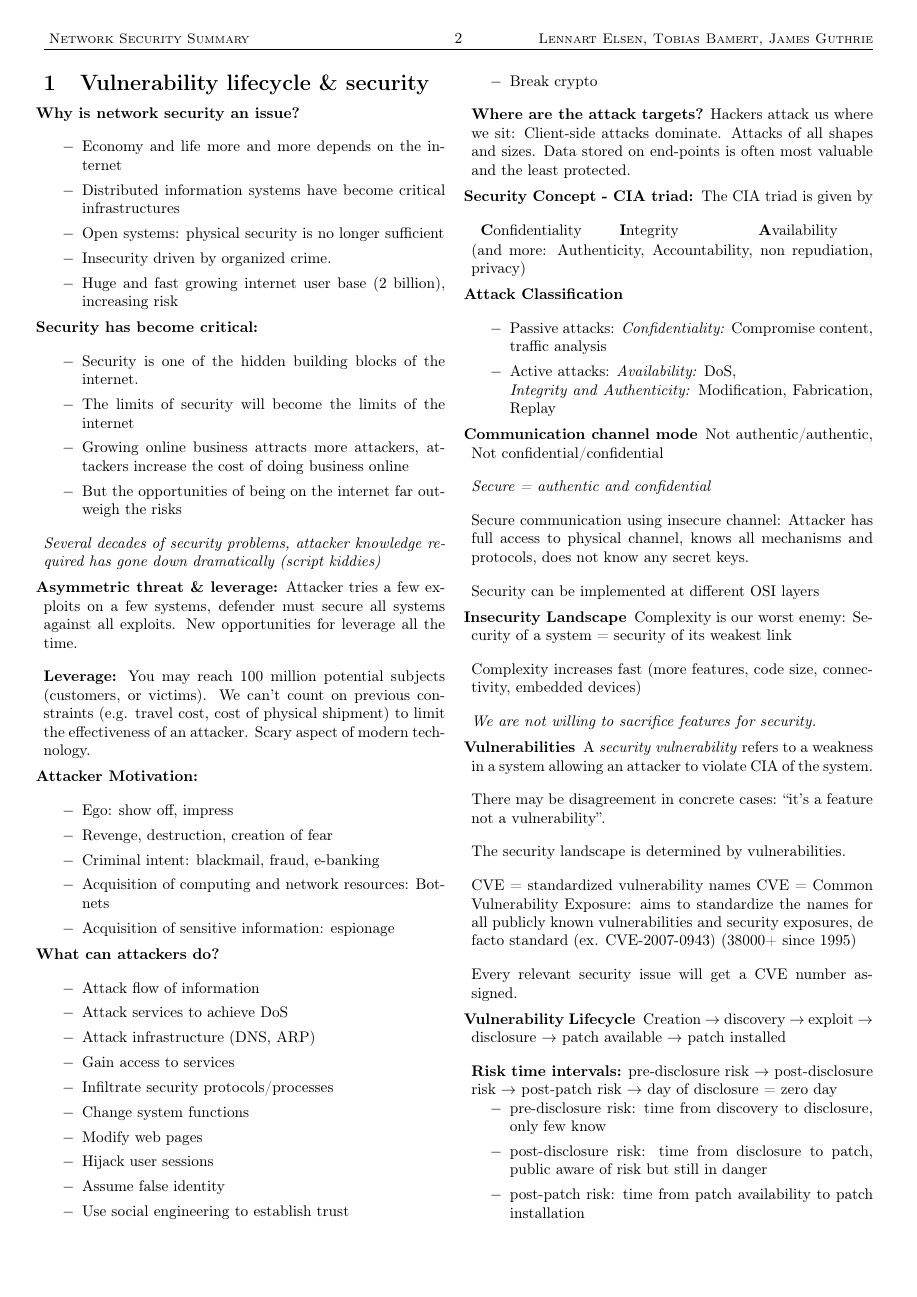
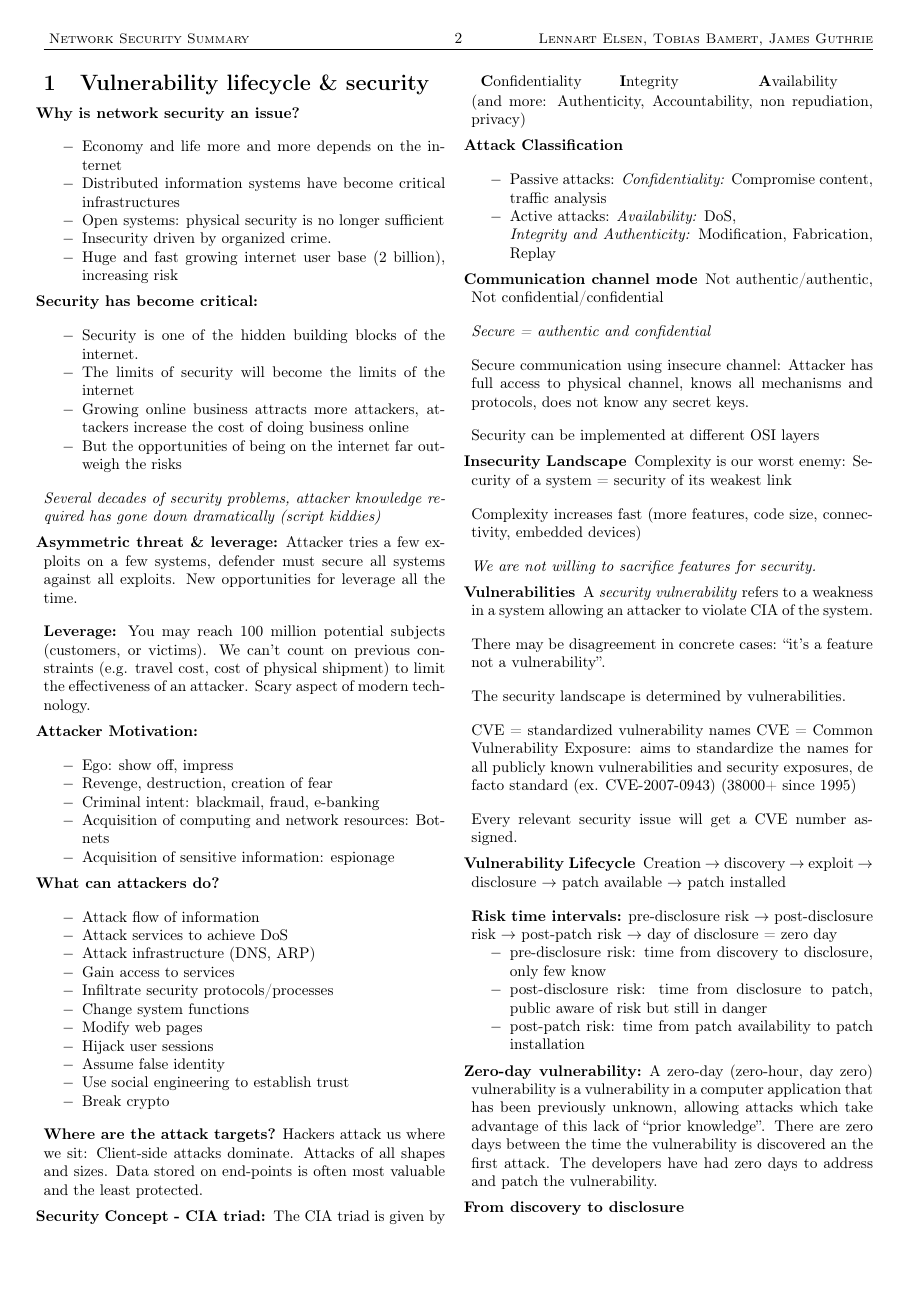
Before and after one commit to JamesGuthrie/NetSec-cheatsheet, a LaTeX document (NetSec_zsfg.tex, which reads lib/settings.tex): page 2 of 23 before the commit and page 2 of 22 after it. Compiled offline with pdfLaTeX.

Commit message:
Made lists compacter, including enumerated lists

```diff
--- a/lib/settings.tex
+++ b/lib/settings.tex
@@ -49,4 +49,5 @@
 \setlength{\partopsep}{-5mm}
 
 % COMPACT LISTS
-\setlist[itemize]{itemsep=0.2pt, topsep=0pt}
+\setlist[itemize]{noitemsep, topsep=0pt}
+\setlist[enumerate]{noitemsep, topsep=0pt}
```
